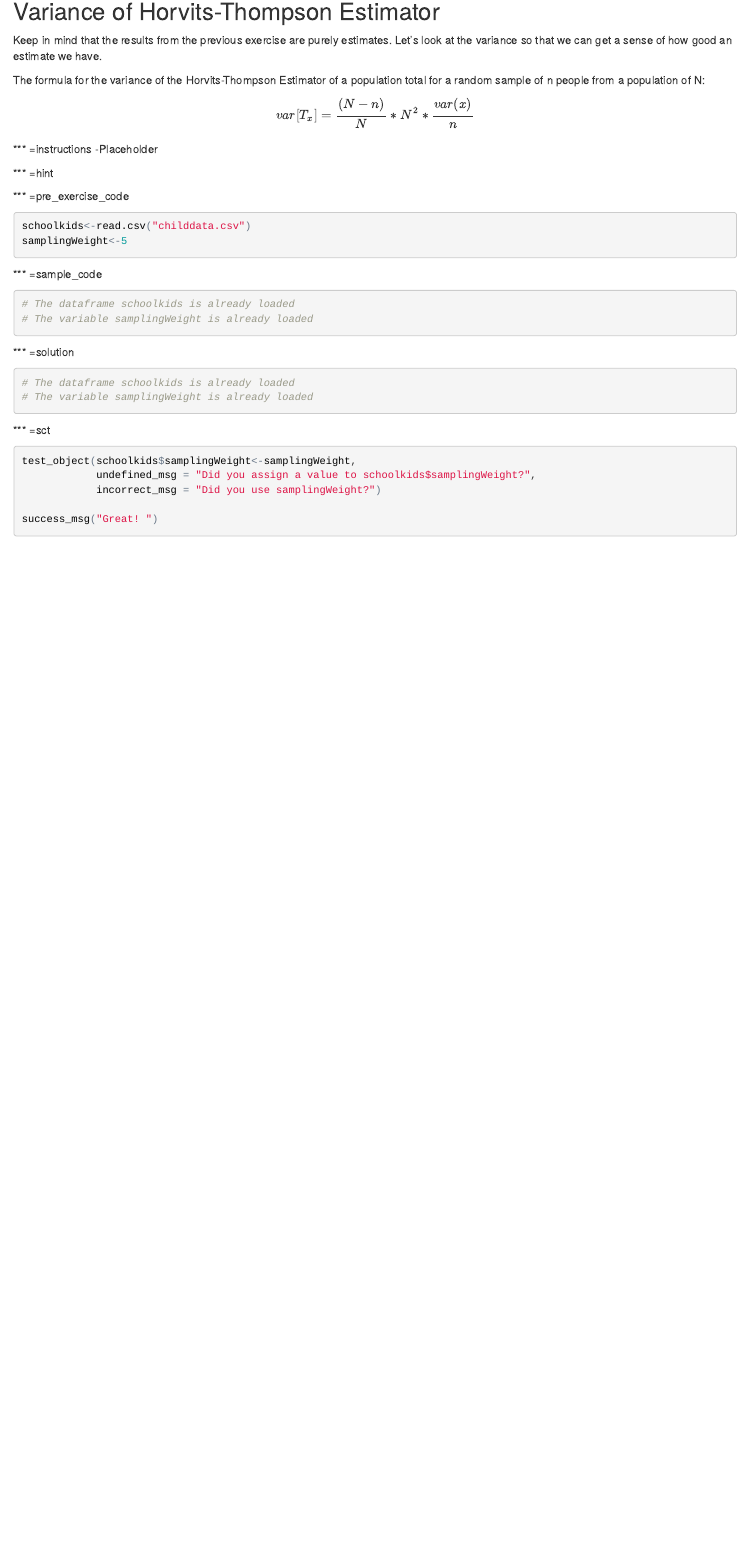
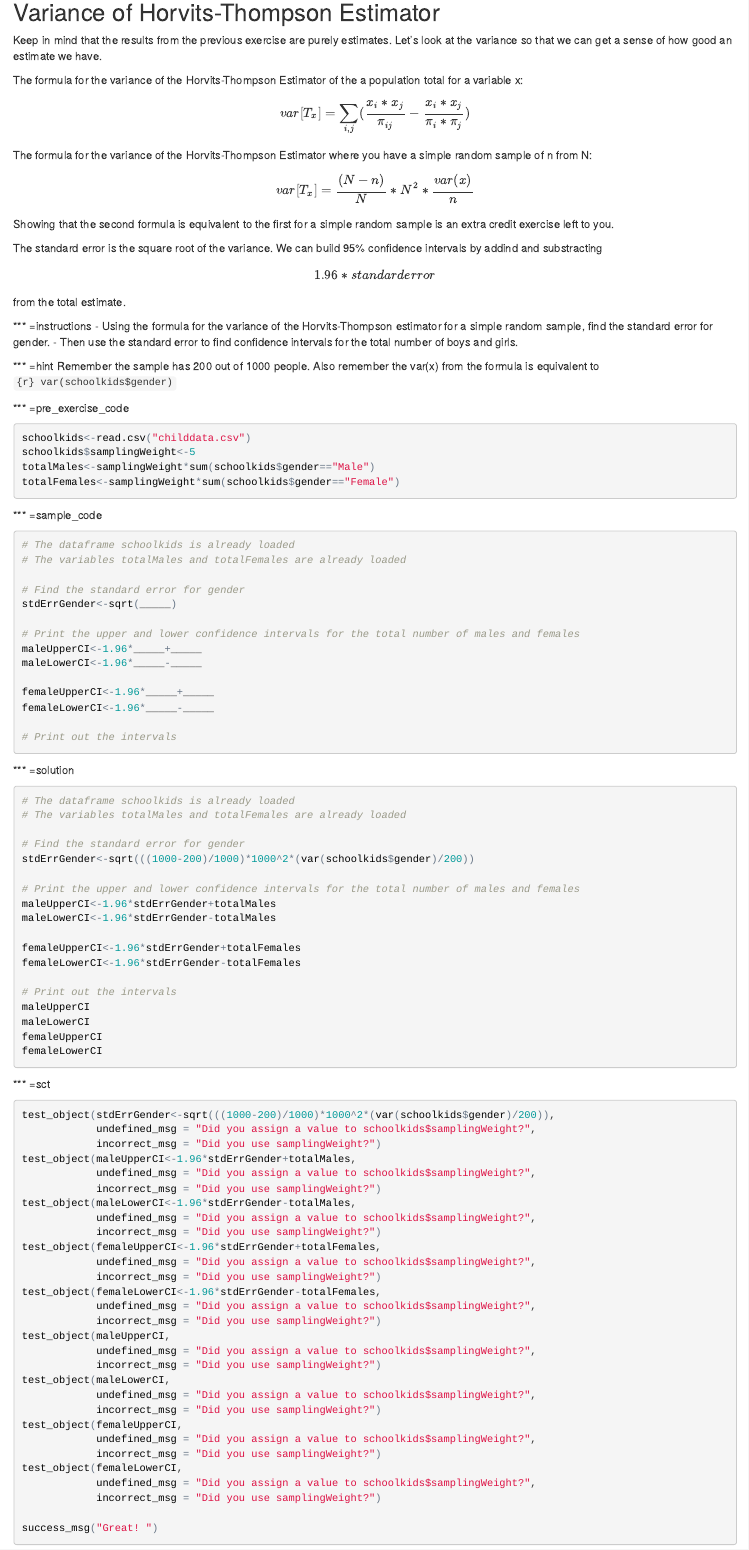
Before and after one commit to carlganz/surveydatacamp, an R Markdown document (Survey Statistics/chapter1.Rmd): the page in a window 1100 px wide, from 3400 px down before the commit and from 4050 px down after it, so that both start at the same text. The pictures show the output file Survey Statistics/chapter1.html that the author committed with the source, opened offline.

Commit message:
Updated Variance and CIs and added Statistical significance for simple random samples

````diff
--- a/Survey Statistics/chapter1.Rmd
+++ b/Survey Statistics/chapter1.Rmd
@@ -205,43 +205,102 @@ success_msg("Great! But remember that our result is just an estimate.")
 
 Keep in mind that the results from the previous exercise are purely estimates. Let's look at the variance so that we can get a sense of how good an estimate we have.
 
-The formula for the variance of the Horvits-Thompson Estimator of a population total for a variable x from a random sample of n people from a population of N:
+The formula for the variance of the Horvits-Thompson Estimator of the a population total for a variable x:
+
+$$ var[T_x]=\sum\limits_{i,j} (\frac{x_i*x_j}{\pi_{ij}}-\frac{x_i*x_j}{\pi_i*\pi_j}) $$
+
+The formula for the variance of the Horvits-Thompson Estimator where you have a simple random sample of n from N:
 
 $$ var[T_x]=\frac{(N-n)}{N}*N^2*\frac{var(x)}{n} $$
 
+Showing that the second formula is equivalent to the first for a simple random sample is an extra credit exercise left to you.
+
+The standard error is the square root of the variance. We can build 95% confidence intervals by addind and substracting $$1.96*standard error$$ from the total estimate.
+
 *** =instructions
--Placeholder
-
+- Using the formula for the variance of the Horvits-Thompson estimator for a simple random sample, find the standard error for gender.
+- Then use the standard error to find confidence intervals for the total number of boys and girls.
 
 *** =hint
-
+Remember the sample has 200 out of 1000 people. Also remember the var(x) from the formula is equivalent to `{r} var(schoolkids$gender)`
 
 *** =pre_exercise_code
 ```{r eval=FALSE}
 schoolkids<-read.csv("childdata.csv")
-samplingWeight<-5
+schoolkids$samplingWeight<-5
+totalMales<-samplingWeight*sum(schoolkids$gender=="Male")
+totalFemales<-samplingWeight*sum(schoolkids$gender=="Female")
 ```
 
 *** =sample_code
 ```{r eval=FALSE}
 # The dataframe schoolkids is already loaded
-# The variable samplingWeight is already loaded
+# The variables totalMales and totalFemales are already loaded
 
+# Find the standard error for gender
+stdErrGender<-sqrt(_____)
+
+# Print the upper and lower confidence intervals for the total number of males and females
+maleUpperCI<-1.96*_____+_____
+maleLowerCI<-1.96*_____-_____
+
+femaleUpperCI<-1.96*_____+_____
+femaleLowerCI<-1.96*_____-_____
+
+# Print out the intervals
 
 ```
 
 *** =solution
 ```{r eval=FALSE}
 # The dataframe schoolkids is already loaded
-# The variable samplingWeight is already loaded
+# The variables totalMales and totalFemales are already loaded
 
+# Find the standard error for gender
+stdErrGender<-sqrt(((1000-200)/1000)*1000^2*(var(schoolkids$gender)/200))
 
+# Print the upper and lower confidence intervals for the total number of males and females
+maleUpperCI<-1.96*stdErrGender+totalMales
+maleLowerCI<-1.96*stdErrGender-totalMales
+
+femaleUpperCI<-1.96*stdErrGender+totalFemales
+femaleLowerCI<-1.96*stdErrGender-totalFemales
+
+# Print out the intervals
+maleUpperCI
+maleLowerCI
+femaleUpperCI
+femaleLowerCI
 
 ```
 
 *** =sct
 ```{r eval=FALSE}
-test_object(schoolkids$samplingWeight<-samplingWeight,
+test_object(stdErrGender<-sqrt(((1000-200)/1000)*1000^2*(var(schoolkids$gender)/200)),
+            undefined_msg = "Did you assign a value to schoolkids$samplingWeight?",
+            incorrect_msg = "Did you use samplingWeight?")
+test_object(maleUpperCI<-1.96*stdErrGender+totalMales,
+            undefined_msg = "Did you assign a value to schoolkids$samplingWeight?",
+            incorrect_msg = "Did you use samplingWeight?")
+test_object(maleLowerCI<-1.96*stdErrGender-totalMales,
+            undefined_msg = "Did you assign a value to schoolkids$samplingWeight?",
+            incorrect_msg = "Did you use samplingWeight?")
+test_object(femaleUpperCI<-1.96*stdErrGender+totalFemales,
+            undefined_msg = "Did you assign a value to schoolkids$samplingWeight?",
+            incorrect_msg = "Did you use samplingWeight?")
+test_object(femaleLowerCI<-1.96*stdErrGender-totalFemales,
+            undefined_msg = "Did you assign a value to schoolkids$samplingWeight?",
+            incorrect_msg = "Did you use samplingWeight?")
+test_object(maleUpperCI,
+            undefined_msg = "Did you assign a value to schoolkids$samplingWeight?",
+            incorrect_msg = "Did you use samplingWeight?")
+test_object(maleLowerCI,
+            undefined_msg = "Did you assign a value to schoolkids$samplingWeight?",
+            incorrect_msg = "Did you use samplingWeight?")
+test_object(femaleUpperCI,
+            undefined_msg = "Did you assign a value to schoolkids$samplingWeight?",
+            incorrect_msg = "Did you use samplingWeight?")
+test_object(femaleLowerCI,
             undefined_msg = "Did you assign a value to schoolkids$samplingWeight?",
             incorrect_msg = "Did you use samplingWeight?")
 
````
Also changed, not shown: Survey Statistics/chapter1.html, Survey Statistics/chapter1.Rmd (55 more changed lines).
